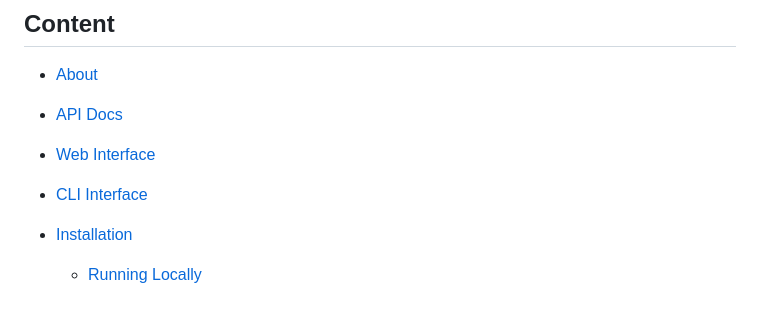
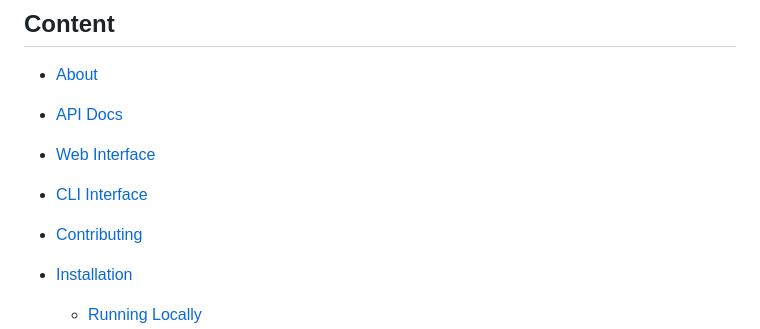
Before and after one commit to ANIALLATOR114/SimplyTransport, a Markdown page: README.md, the part around the change. GitHub-like rendering; blank space fills up the shorter version.

```diff
--- a/README.md
+++ b/README.md
@@ -12,6 +12,7 @@
 - [API Docs](#api-documentation)
 - [Web Interface](#web-interface)
 - [CLI Interface](#cli-interface)
+- [Contributing](CONTRIBUTING.md)
 
 - [Installation](#installation)
 
```
